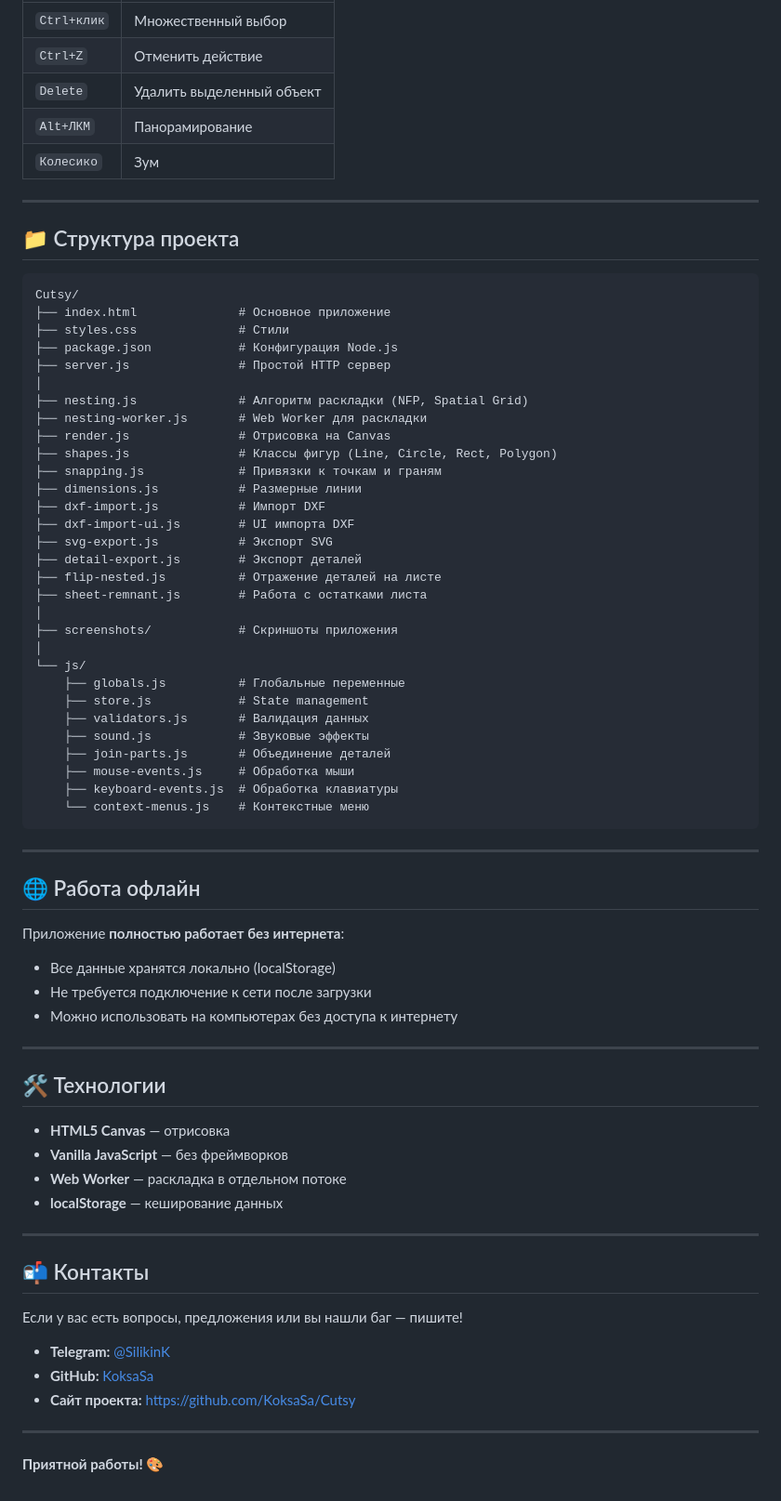
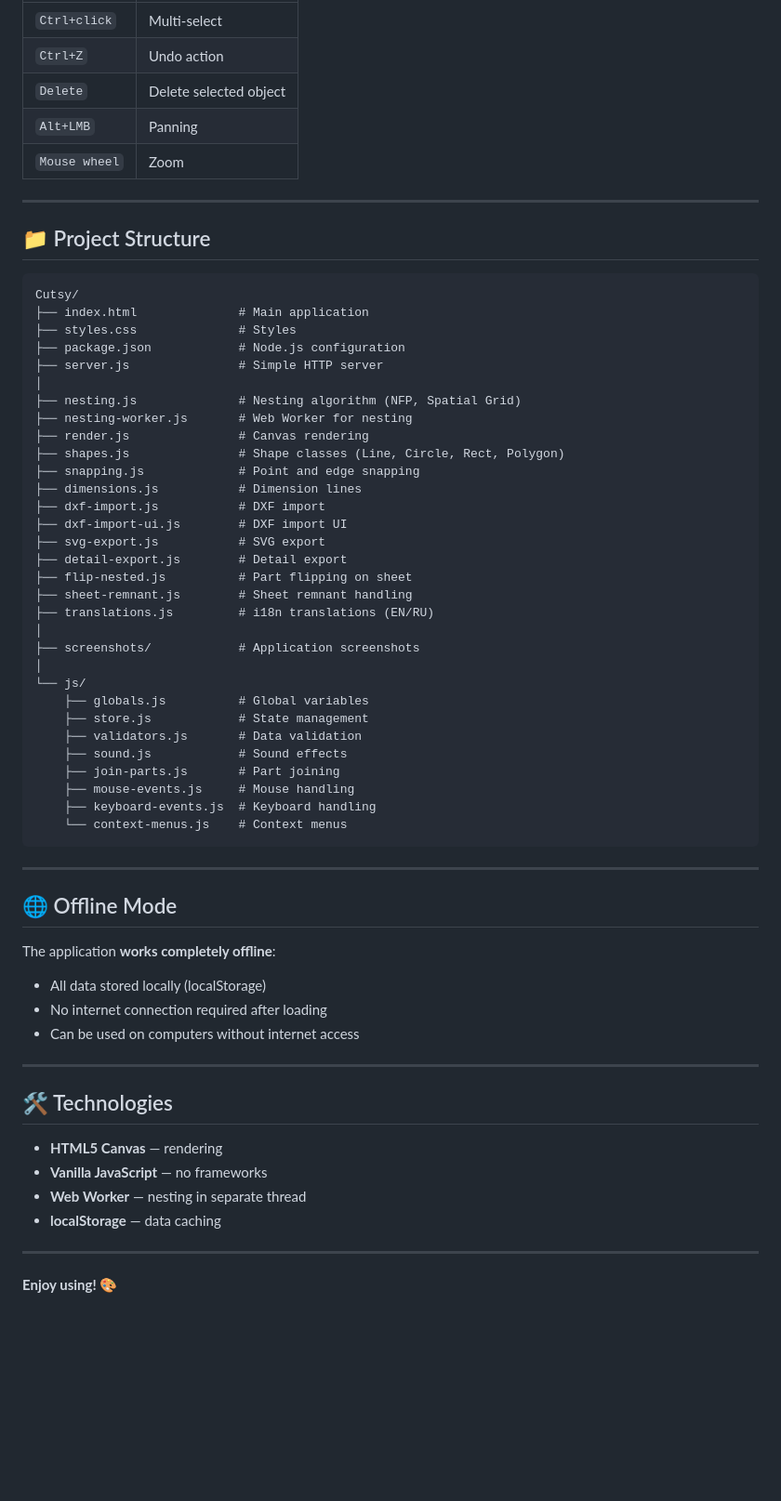
Before and after one commit to KoksaSa/Cutsy, a Markdown page: README.md, the part around one of its changes. Shown at 93% size. GitHub-like rendering; blank space fills up the shorter version.

Commit message:
Translate README to English and add GIF demo

````diff
--- a/README.md
+++ b/README.md
@@ -97,75 +105,66 @@ npm start
 |---------|----------|
-| `Ctrl+клик` | Множественный выбор |
-| `Ctrl+Z` | Отменить действие |
-| `Delete` | Удалить выделенный объект |
-| `Alt+ЛКМ` | Панорамирование |
-| `Колесико` | Зум |
+| `Ctrl+click` | Multi-select |
+| `Ctrl+Z` | Undo action |
+| `Delete` | Delete selected object |
+| `Alt+LMB` | Panning |
+| `Mouse wheel` | Zoom |
 
 ---
 
-## 📁 Структура проекта
+## 📁 Project Structure
 
 ```
 Cutsy/
-├── index.html              # Основное приложение
-├── styles.css              # Стили
-├── package.json            # Конфигурация Node.js
-├── server.js               # Простой HTTP сервер
+├── index.html              # Main application
+├── styles.css              # Styles
+├── package.json            # Node.js configuration
+├── server.js               # Simple HTTP server
 │
-├── nesting.js              # Алгоритм раскладки (NFP, Spatial Grid)
-├── nesting-worker.js       # Web Worker для раскладки
-├── render.js               # Отрисовка на Canvas
-├── shapes.js               # Классы фигур (Line, Circle, Rect, Polygon)
-├── snapping.js             # Привязки к точкам и граням
-├── dimensions.js           # Размерные линии
-├── dxf-import.js           # Импорт DXF
-├── dxf-import-ui.js        # UI импорта DXF
-├── svg-export.js           # Экспорт SVG
-├── detail-export.js        # Экспорт деталей
-├── flip-nested.js          # Отражение деталей на листе
-├── sheet-remnant.js        # Работа с остатками листа
+├── nesting.js              # Nesting algorithm (NFP, Spatial Grid)
+├── nesting-worker.js       # Web Worker for nesting
+├── render.js               # Canvas rendering
+├── shapes.js               # Shape classes (Line, Circle, Rect, Polygon)
+├── snapping.js             # Point and edge snapping
+├── dimensions.js           # Dimension lines
+├── dxf-import.js           # DXF import
+├── dxf-import-ui.js        # DXF import UI
+├── svg-export.js           # SVG export
+├── detail-export.js        # Detail export
+├── flip-nested.js          # Part flipping on sheet
+├── sheet-remnant.js        # Sheet remnant handling
+├── translations.js         # i18n translations (EN/RU)
 │
-├── screenshots/            # Скриншоты приложения
+├── screenshots/            # Application screenshots
 │
 └── js/
-    ├── globals.js          # Глобальные переменные
+    ├── globals.js          # Global variables
     ├── store.js            # State management
-    ├── validators.js       # Валидация данных
-    ├── sound.js            # Звуковые эффекты
-    ├── join-parts.js       # Объединение деталей
-    ├── mouse-events.js     # Обработка мыши
-    ├── keyboard-events.js  # Обработка клавиатуры
-    └── context-menus.js    # Контекстные меню
+    ├── validators.js       # Data validation
+    ├── sound.js            # Sound effects
+    ├── join-parts.js       # Part joining
+    ├── mouse-events.js     # Mouse handling
+    ├── keyboard-events.js  # Keyboard handling
+    └── context-menus.js    # Context menus
 ```
 
 ---
 
-## 🌐 Работа офлайн
+## 🌐 Offline Mode
 
-Приложение **полностью работает без интернета**:
-- Все данные хранятся локально (localStorage)
-- Не требуется подключение к сети после загрузки
-- Можно использовать на компьютерах без доступа к интернету
+The application **works completely offline**:
+- All data stored locally (localStorage)
+- No internet connection required after loading
+- Can be used on computers without internet access
 
 ---
 
-## 🛠️ Технологии
+## 🛠️ Technologies
 
-- **HTML5 Canvas** — отрисовка
-- **Vanilla JavaScript** — без фреймворков
-- **Web Worker** — раскладка в отдельном потоке
-- **localStorage** — кеширование данных
+- **HTML5 Canvas** — rendering
+- **Vanilla JavaScript** — no frameworks
+- **Web Worker** — nesting in separate thread
+- **localStorage** — data caching
 
 ---
 
-## 📬 Контакты
-
-Если у вас есть вопросы, предложения или вы нашли баг — пишите!
-
-- **Telegram:** [@SilikinK](https://t.me/SilikinK)
-- **GitHub:** [KoksaSa](https://github.com/KoksaSa)
-- **Сайт проекта:** [https://github.com/KoksaSa/Cutsy](https://github.com/KoksaSa/Cutsy)
-
----
-
-**Приятной работы! 🎨**
+**Enjoy using! 🎨**
````
Also changed, not shown: other parts of README.md (+64 -56 lines).
